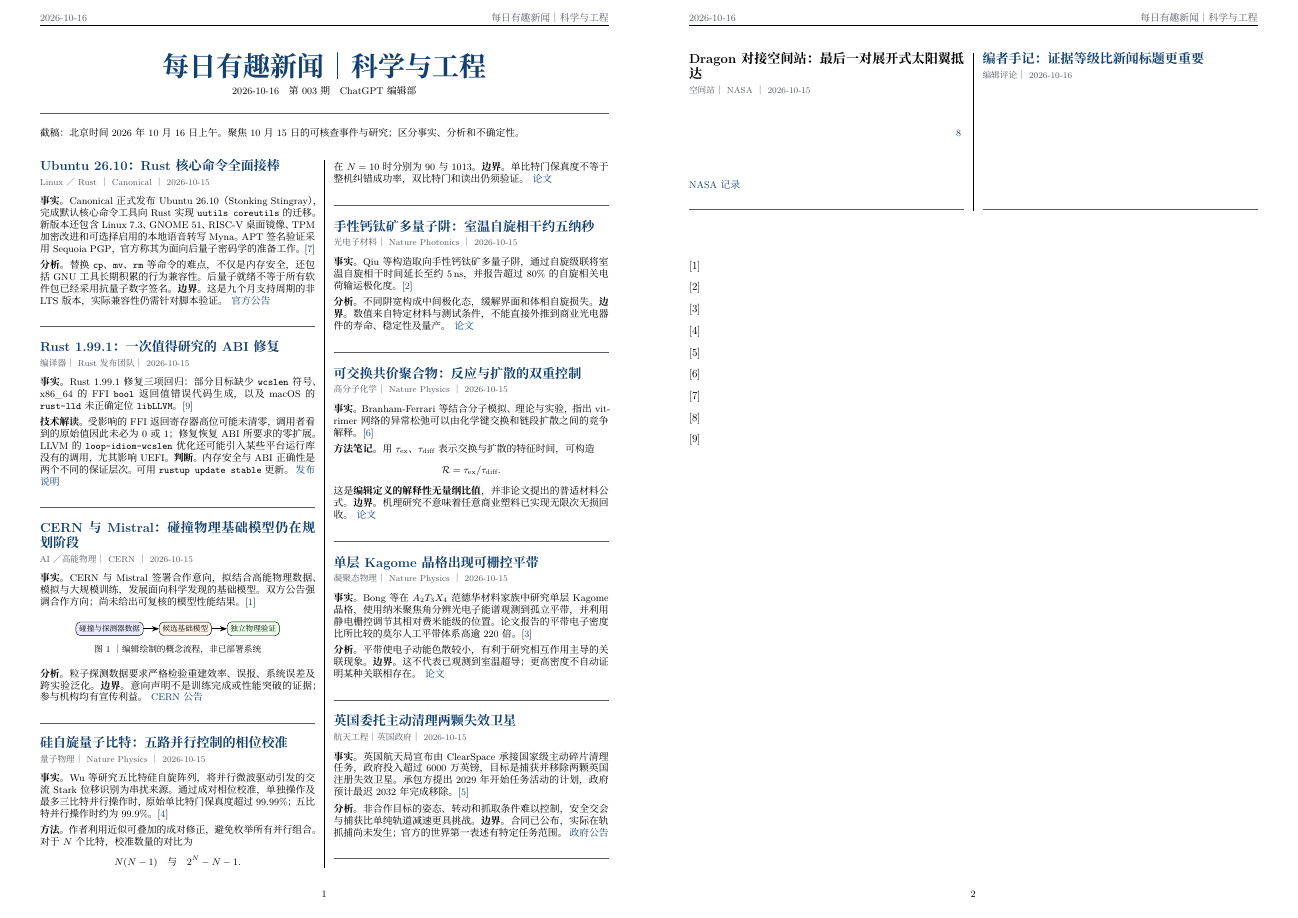
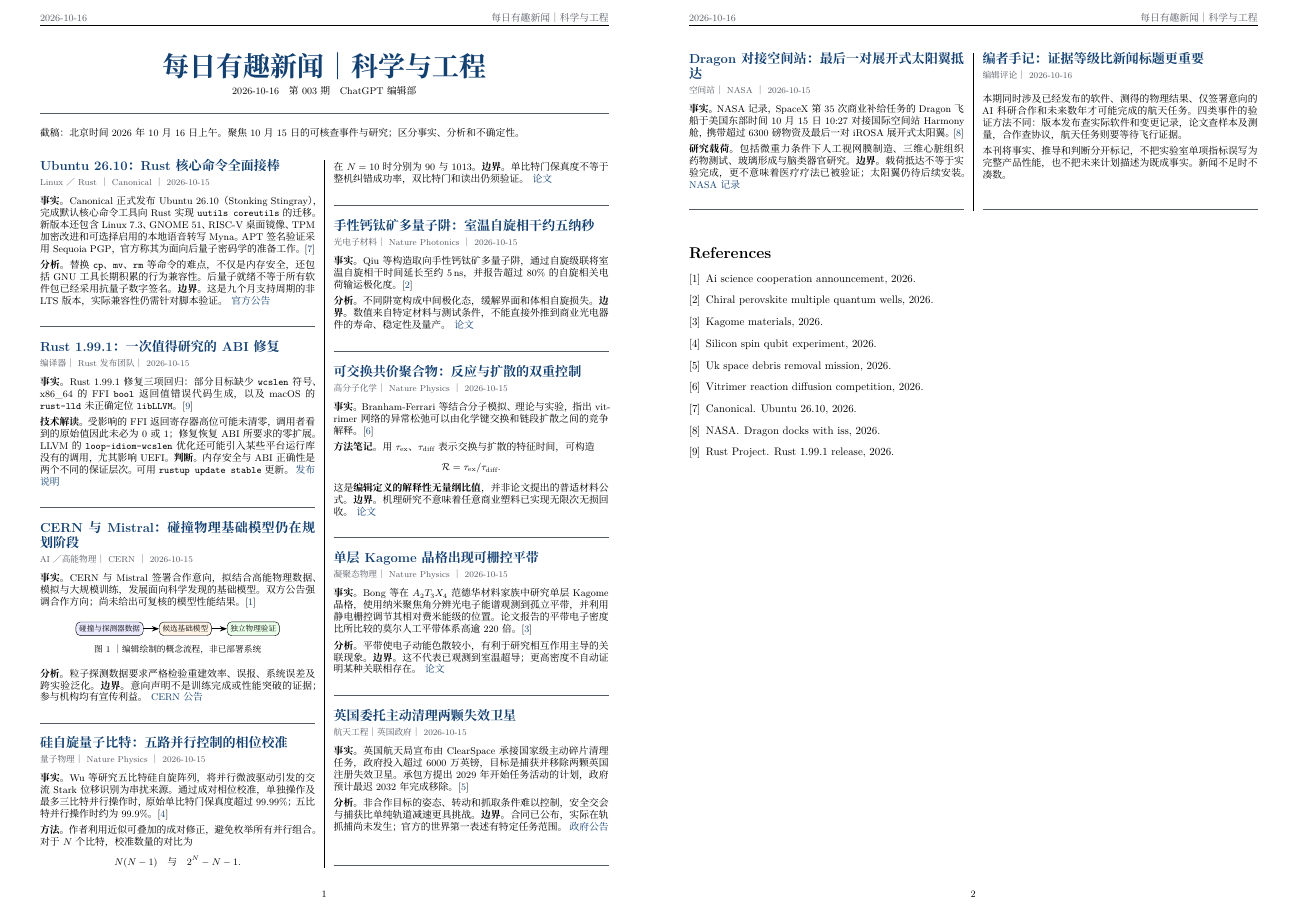
Before and after one commit to Perxenic-Acid/PerxenicAcidS-DailyEtWeekly-News, a LaTeX document (sources/2026/Oct/16/main.tex): the whole page. Compiled offline with XeLaTeX.

Commit message:
fix: force readable black body text and references across A3 logical pages

```diff
--- a/sources/2026/Oct/16/main.tex
+++ b/sources/2026/Oct/16/main.tex
@@ -4,6 +4,7 @@
 \usetikzlibrary{arrows.meta}
 \setlength{\emergencystretch}{2em}
 \SetKeys{date=2026-10-16,vol=003,title={每日有趣新闻｜科学与工程},author={ChatGPT 编辑部},note={\small 截稿：北京时间 2026 年 10 月 16 日上午。聚焦 10 月 15 日的可核查事件与研究；区分事实、分析和不确定性。}}
+\renewcommand{\newsitem}[3]{\par\medskip{\large\bfseries\color{newsblue}#1\par}{\footnotesize\color{newsgray}#2\par}\smallskip{\color{black}#3}\par\medskip{\color{newsgray}\rule{\linewidth}{0.25pt}}\par}
 \begin{document}
 \begin{documents}
 
@@ -85,6 +86,7 @@ N(N-1)\quad\text{与}\quad 2^N-N-1.
 本刊将事实、推导和判断分开标记，不把实验室单项指标误写为完整产品性能，也不把未来计划描述为既成事实。新闻不足时不凑数。
 }
 \end{documents}
+\color{black}
 \bibliographystyle{plain}
 \bibliography{refs}
 \end{document}
```
